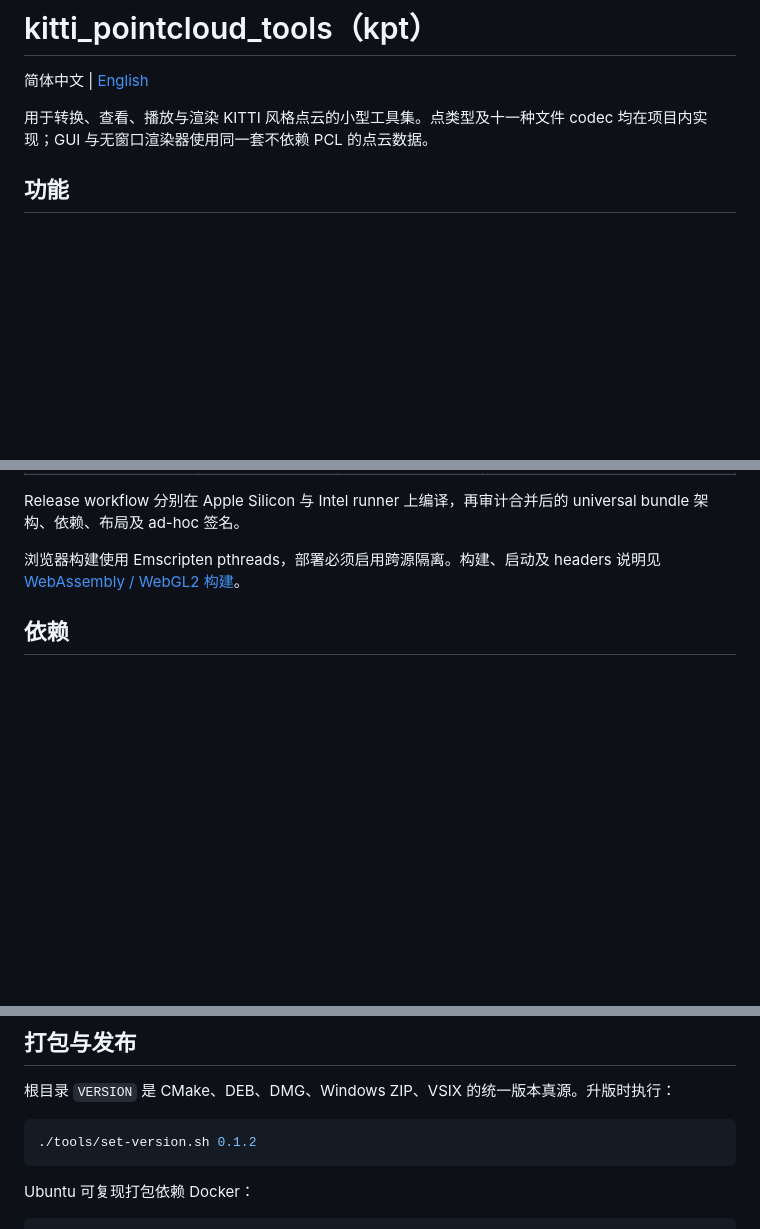
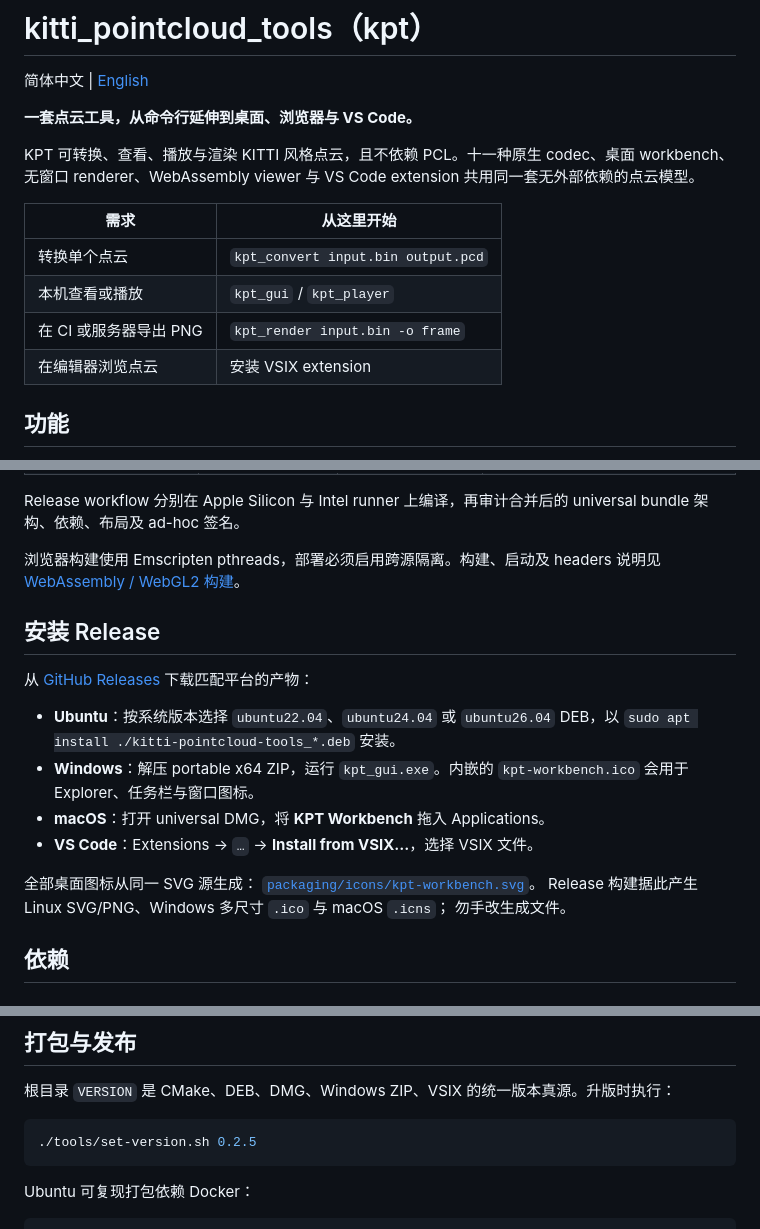
Before and after one commit to nerdneilsfield/kitti_pointcloud_tools, a Markdown page: README.zh-CN.md, 3 parts joined by grey strips. Rendered like a GitHub page; blank space fills up the shorter version.

Commit message:
docs(readme): Improve release onboarding

````diff
--- a/README.zh-CN.md
+++ b/README.zh-CN.md
@@ -2,8 +2,18 @@
 
 简体中文 | [English](README.md)
 
-用于转换、查看、播放与渲染 KITTI 风格点云的小型工具集。点类型及十一种文件
-codec 均在项目内实现；GUI 与无窗口渲染器使用同一套不依赖 PCL 的点云数据。
+**一套点云工具，从命令行延伸到桌面、浏览器与 VS Code。**
+
+KPT 可转换、查看、播放与渲染 KITTI 风格点云，且不依赖 PCL。十一种原生
+codec、桌面 workbench、无窗口 renderer、WebAssembly viewer 与 VS Code extension
+共用同一套无外部依赖的点云模型。
+
+| 需求 | 从这里开始 |
+|---|---|
+| 转换单个点云 | `kpt_convert input.bin output.pcd` |
+| 本机查看或播放 | `kpt_gui` / `kpt_player` |
+| 在 CI 或服务器导出 PNG | `kpt_render input.bin -o frame` |
+| 在编辑器浏览点云 | 安装 VSIX extension |
 
 ## 功能
 
@@ -33,6 +43,23 @@ universal bundle 架构、依赖、布局及 ad-hoc 签名。
 
 浏览器构建使用 Emscripten pthreads，部署必须启用跨源隔离。构建、启动及
 headers 说明见 [WebAssembly / WebGL2 构建](docs/web-build.md)。
+
+## 安装 Release
+
+从 [GitHub Releases](https://github.com/nerdneilsfield/kitti_pointcloud_tools/releases)
+下载匹配平台的产物：
+
+- **Ubuntu**：按系统版本选择 `ubuntu22.04`、`ubuntu24.04` 或 `ubuntu26.04`
+  DEB，以 `sudo apt install ./kitti-pointcloud-tools_*.deb` 安装。
+- **Windows**：解压 portable x64 ZIP，运行 `kpt_gui.exe`。内嵌的
+  `kpt-workbench.ico` 会用于 Explorer、任务栏与窗口图标。
+- **macOS**：打开 universal DMG，将 **KPT Workbench** 拖入 Applications。
+- **VS Code**：Extensions → `…` → **Install from VSIX…**，选择 VSIX 文件。
+
+全部桌面图标从同一 SVG 源生成：
+[`packaging/icons/kpt-workbench.svg`](packaging/icons/kpt-workbench.svg)。
+Release 构建据此产生 Linux SVG/PNG、Windows 多尺寸 `.ico` 与 macOS `.icns`；
+勿手改生成文件。
 
 ## 依赖
 
@@ -211,7 +238,7 @@ cmake --build build/headless --target kpt_render kpt_player
 根目录 `VERSION` 是 CMake、DEB、DMG、Windows ZIP、VSIX 的统一版本真源。升版时执行：
 
 ```bash
-./tools/set-version.sh 0.1.2
+./tools/set-version.sh 0.2.5
 ```
 
 Ubuntu 可复现打包依赖 Docker：
````
Also changed, not shown: README.md (+29 -4 lines).
